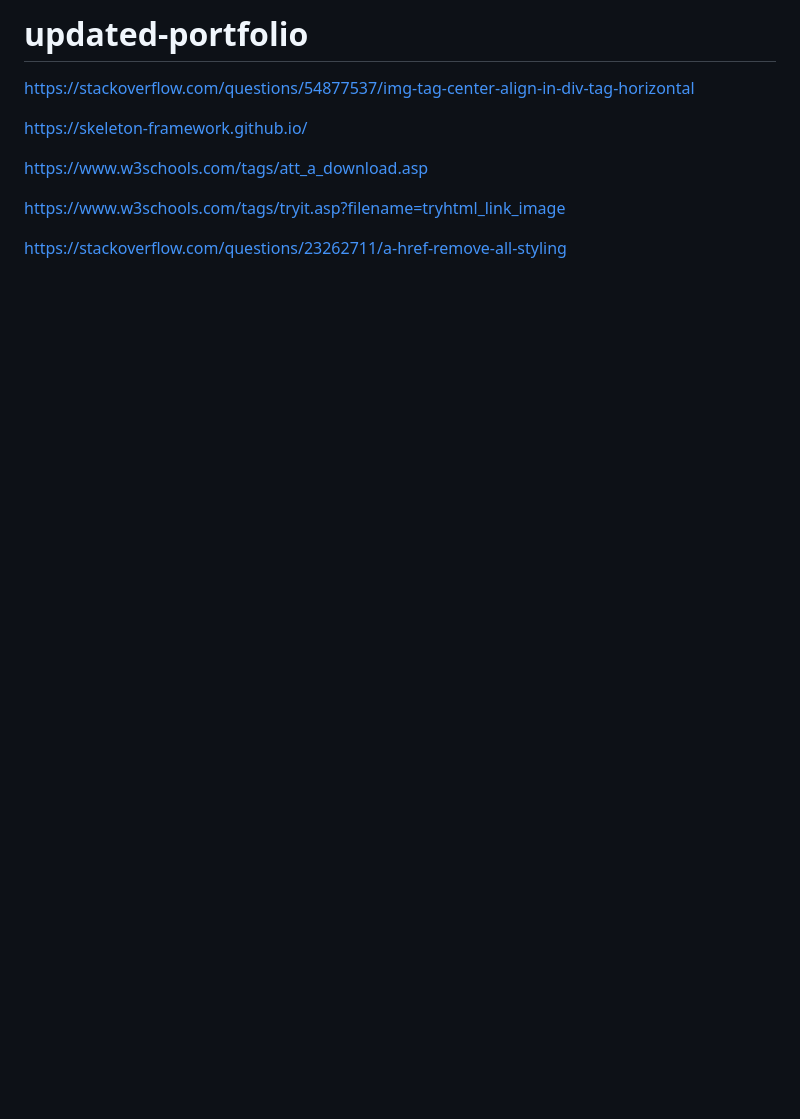
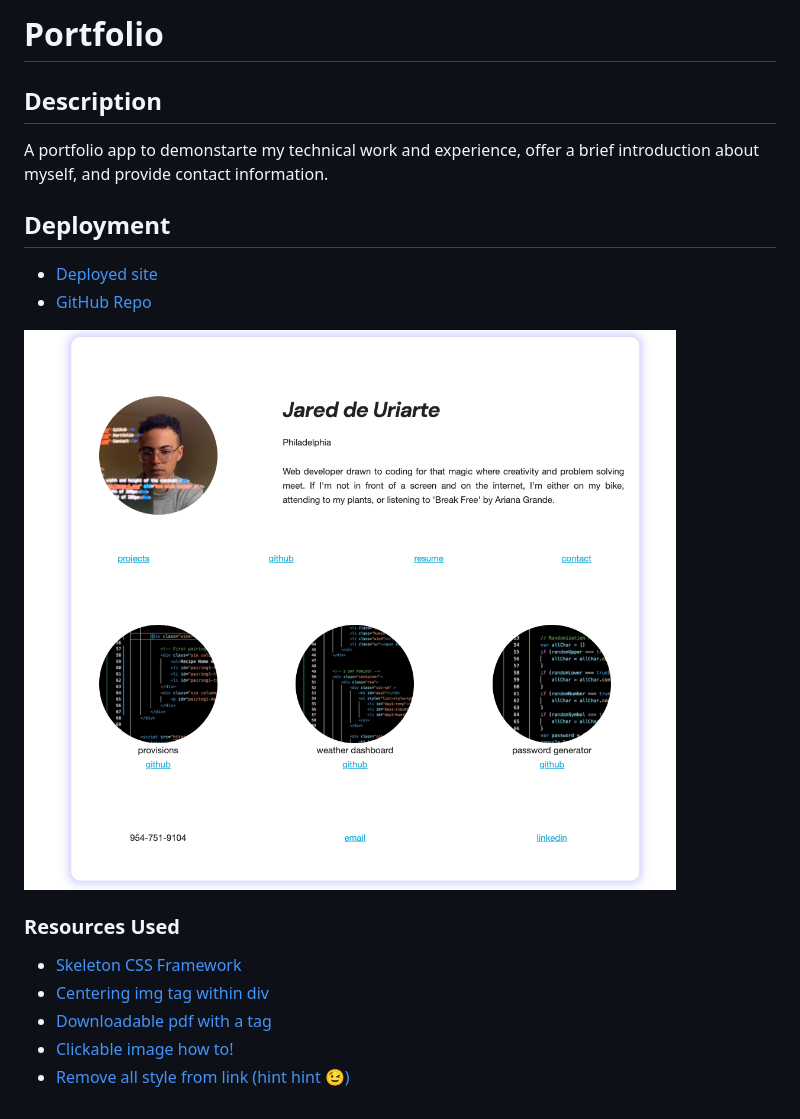
Before and after one commit to jareddeuriarte/updated-portfolio, a Markdown page: README.md, the part around the change. GitHub-like rendering; pictures changed too: assets/images/screenshot1.png (added); blank space fills up the shorter version.

Commit message:
readme done

```diff
--- a/README.md
+++ b/README.md
@@ -1,16 +1,24 @@
-# updated-portfolio
+# Portfolio
+
+## Description
+A portfolio app to demonstarte my technical work and experience, offer a brief introduction about myself, and provide contact information.
 
 
-https://stackoverflow.com/questions/54877537/img-tag-center-align-in-div-tag-horizontal
-
-
-https://skeleton-framework.github.io/
+## Deployment
+- [Deployed site](https://jareddeuriarte.github.io/updated-portfolio/)
+- [GitHub Repo](https://github.com/jareddeuriarte/updated-portfolio)
 
 
 
-https://www.w3schools.com/tags/att_a_download.asp
-
-https://www.w3schools.com/tags/tryit.asp?filename=tryhtml_link_image
+![Landing page](assets/images/screenshot1.png)
 
 
-https://stackoverflow.com/questions/23262711/a-href-remove-all-styling
+
+
+
+### Resources Used
+- [Skeleton CSS Framework](https://skeleton-framework.github.io/)
+- [Centering img tag within div](https://stackoverflow.com/questions/54877537/img-tag-center-align-in-div-tag-horizontal)
+- [Downloadable pdf with a tag](https://www.w3schools.com/tags/att_a_download.asp)
+- [Clickable image how to!](https://www.w3schools.com/tags/tryit.asp?filename=tryhtml_link_image)
+- [Remove all style from link (hint hint 😉)](https://stackoverflow.com/questions/23262711/a-href-remove-all-styling)
```
Also changed, not shown: 2 other files.
